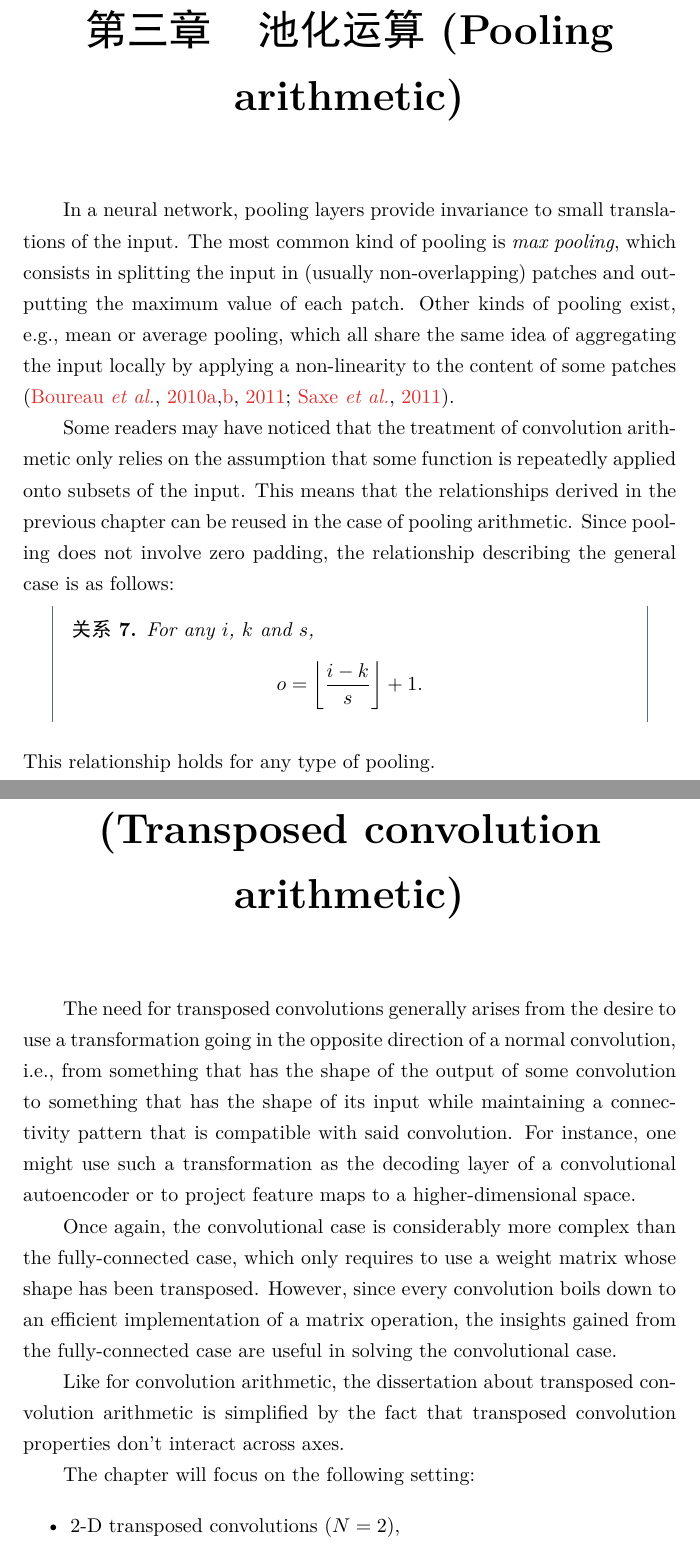
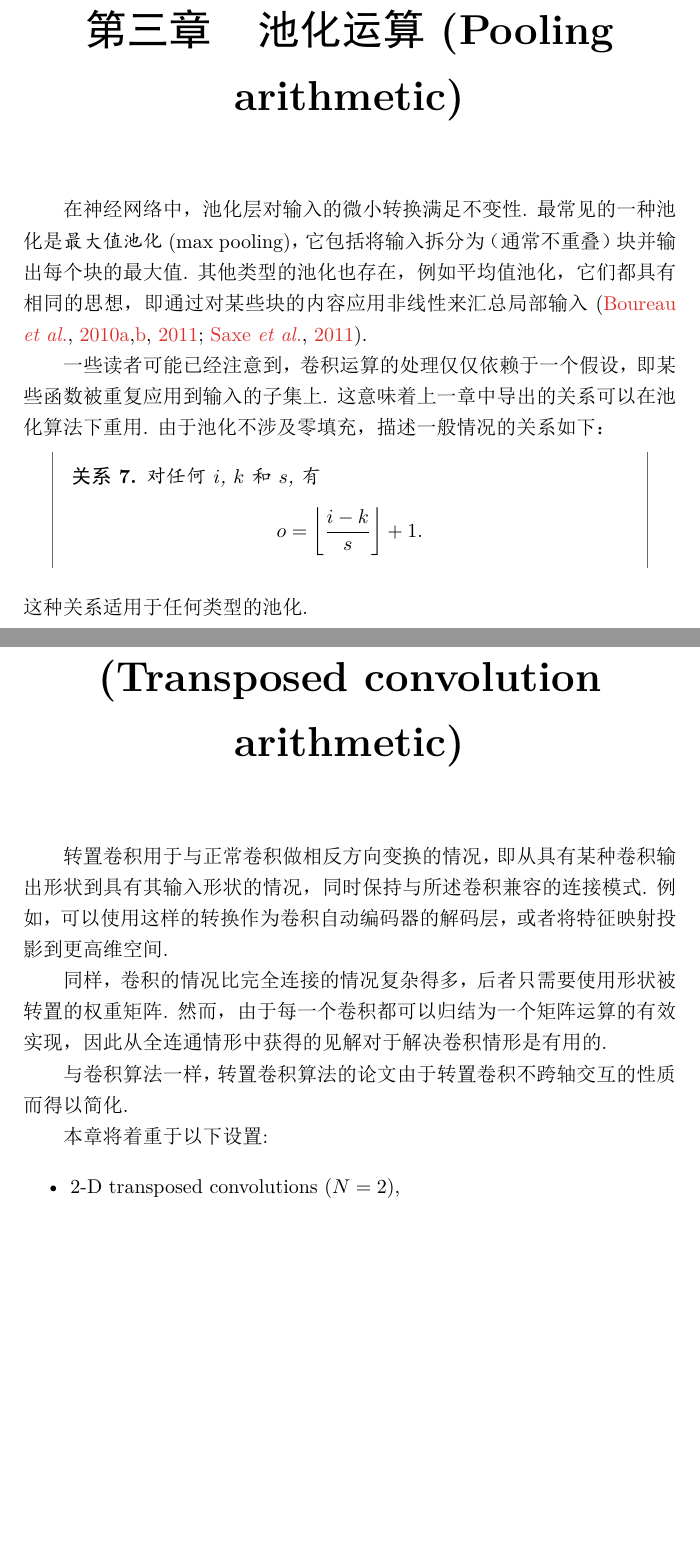
Before and after one commit to Apocaly-pse/Complement_Books, a LaTeX document (conv_arithmetic_ZH_CN/conv_arithmetic.tex): two parts of pages 19 and 20 of 35, joined at a grey line, cut so that both start at the same text, the shorter picture padded with empty space. The pictures show the PDF file conv_arithmetic_ZH_CN/conv_arithmetic.pdf that the author committed with the source.

Commit message:
20201201-1

```diff
--- a/conv_arithmetic_ZH_CN/conv_arithmetic.tex
+++ b/conv_arithmetic_ZH_CN/conv_arithmetic.tex
@@ -510,7 +507,7 @@ effective input of size $i + 2p$, in analogy to what was done for
-\autoref{rel:arbitrary_padding_no_strides}:
+最一般的情况（使用非单位步长在零填充的输入上做卷积）可以通过在大小为$i + 2p$的有效输入上应用 \autoref{rel:no_padding_strides} 来推导，类似于 \autoref{rel:arbitrary_padding_no_strides} 所做的工作：
 
 \begin{relationship}\label{rel:padding_strides}
-For any $i$, $k$, $p$ and $s$,
+对任何 $i$, $k$, $p$ 和 $s$,
 \begin{equation*}
     o = \left\lfloor \frac{i + 2p - k}{s} \right\rfloor + 1.
 \end{equation*}
@@ -530,4 +519,5 @@ affect the analysis for {\em convolutions}, this will complicate the analysis
-in the case of {\em transposed convolutions}.
+\autoref{fig:padding_strides} 给出了当 $i = 5$, $k = 3$, $s = 2$
+和 $p = 1$ 时的一个例子, 而 \autoref{fig:padding_strides_odd} 给出了当 $i = 6$, $k = 3$, $s = 2$ 且 $p = 1$ 时的例子. 有趣的是，尽管输入大小不同，这些卷积依然共享同一输出大小. 虽然这不影响{\em 卷积}(convolutions) 的分析，但这将使{\em 转置卷积} (transposed convolutions) 的分析复杂化.
 
 \begin{figure}[p]
     \centering
@@ -609,50 +599,29 @@ in the case of {\em transposed convolutions}.
 
 \chapter{池化运算(Pooling arithmetic)}
 
-In a neural network, pooling layers provide invariance to small translations of
-the input. The most common kind of pooling is \emph{max pooling}, which
-consists in splitting the input in (usually non-overlapping) patches and
-outputting the maximum value of each patch. Other kinds of pooling exist, e.g.,
-mean or average pooling, which all share the same idea of aggregating the input
-locally by applying a non-linearity to the content of some patches \citep{%
+在神经网络中，池化层对输入的微小转换满足不变性. 最常见的一种池化是\emph{最大值池化}(max pooling)，它包括将输入拆分为（通常不重叠）块并输出每个块的最大值. 其他类型的池化也存在，例如平均值池化，它们都具有相同的思想，即通过对某些块的内容应用非线性来汇总局部输入 \citep{%
 boureau-cvpr-10,boureau-icml-10,boureau-iccv-11,ICML2011Saxe_551}.
 
-Some readers may have noticed that the treatment of convolution arithmetic only
-relies on the assumption that some function is repeatedly applied onto subsets
-of the input. This means that the relationships derived in the previous chapter
-can be reused in the case of pooling arithmetic. Since pooling does not involve
-zero padding, the relationship describing the general case is as follows:
+一些读者可能已经注意到，卷积运算的处理仅仅依赖于一个假设，即某些函数被重复应用到输入的子集上. 这意味着上一章中导出的关系可以在池化算法下重用. 由于池化不涉及零填充，描述一般情况的关系如下：
 
 \begin{relationship}\label{rel:pooling}
-For any $i$, $k$ and $s$,
+对任何 $i$, $k$ 和 $s$, 有
 \begin{equation*}
     o = \left\lfloor \frac{i - k}{s} \right\rfloor + 1.
 \end{equation*}
 \end{relationship}
 
-\noindent This relationship holds for any type of pooling.
+\noindent 这种关系适用于任何类型的池化.
 
 \chapter{转置卷积运算(Transposed convolution arithmetic)}
 
-The need for transposed convolutions generally arises from the desire to use a
-transformation going in the opposite direction of a normal convolution, i.e.,
-from something that has the shape of the output of some convolution to
-something that has the shape of its input while maintaining a connectivity
-pattern that is compatible with said convolution. For instance, one might use
-such a transformation as the decoding layer of a convolutional autoencoder or to
-project feature maps to a higher-dimensional space.
+转置卷积用于与正常卷积做相反方向变换的情况，即从具有某种卷积输出形状到具有其输入形状的情况，同时保持与所述卷积兼容的连接模式. 例如，可以使用这样的转换作为卷积自动编码器的解码层，或者将特征映射投影到更高维空间.
 
-Once again, the convolutional case is considerably more complex than the
-fully-connected case, which only requires to use a weight matrix whose shape
-has been transposed. However, since every convolution boils down to an
-efficient implementation of a matrix operation, the insights gained from the
-fully-connected case are useful in solving the convolutional case.
+同样，卷积的情况比完全连接的情况复杂得多，后者只需要使用形状被转置的权重矩阵. 然而，由于每一个卷积都可以归结为一个矩阵运算的有效实现，因此从全连通情形中获得的见解对于解决卷积情形是有用的.
 
-Like for convolution arithmetic, the dissertation about transposed convolution
-arithmetic is simplified by the fact that transposed convolution properties
-don't interact across axes.
+与卷积算法一样，转置卷积算法的论文由于转置卷积不跨轴交互的性质而得以简化.
 
-The chapter will focus on the following setting:
+本章将着重于以下设置:
 
 \begin{itemize}
     \item 2-D transposed convolutions ($N = 2$),
```
Also changed, not shown: conv_arithmetic_ZH_CN/conv_arithmetic.pdf, conv_arithmetic_ZH_CN/conv_arithmetic.tex (62 more changed lines), 3 other files.
